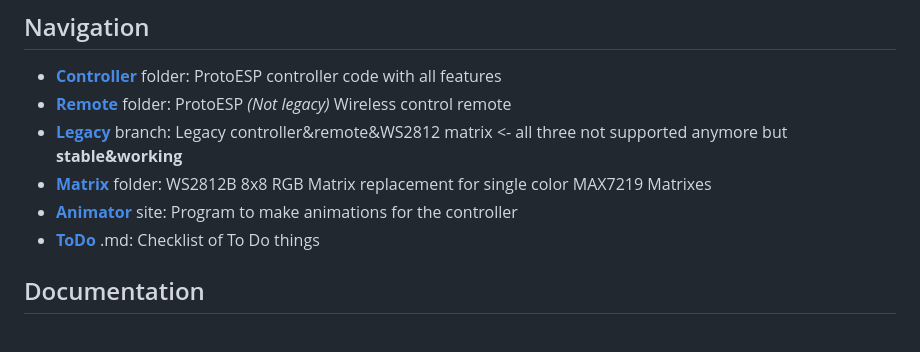
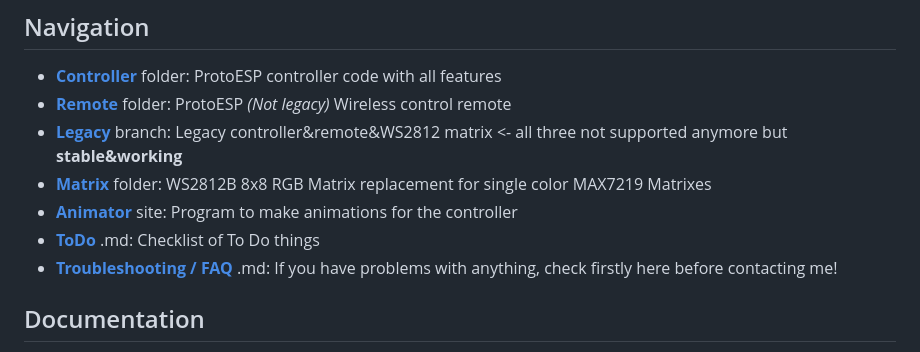
Before and after one commit to NCPlyn/ProtogenHelmet-ESP32, a Markdown page: README.md, the part around the change. GitHub-like rendering.

Commit message:
Add Troubleshooting/FAQ section to README

```diff
--- a/README.md
+++ b/README.md
@@ -36,6 +36,7 @@
 - [**Matrix**](RGBMatrix) folder: WS2812B 8x8 RGB Matrix replacement for single color MAX7219 Matrixes
 - [**Animator**](https://foxxo.cz/proto/animator.html) site: Program to make animations for the controller
 - [**ToDo**](todo.md) .md: Checklist of To Do things
+- [**Troubleshooting / FAQ**](troublefaq.md) .md: If you have problems with anything, check firstly here before contacting me!
 
 ## Documentation
 - How to DIY protogen: [Imgur](https://imgur.com/a/jYpSbuZ)
```
